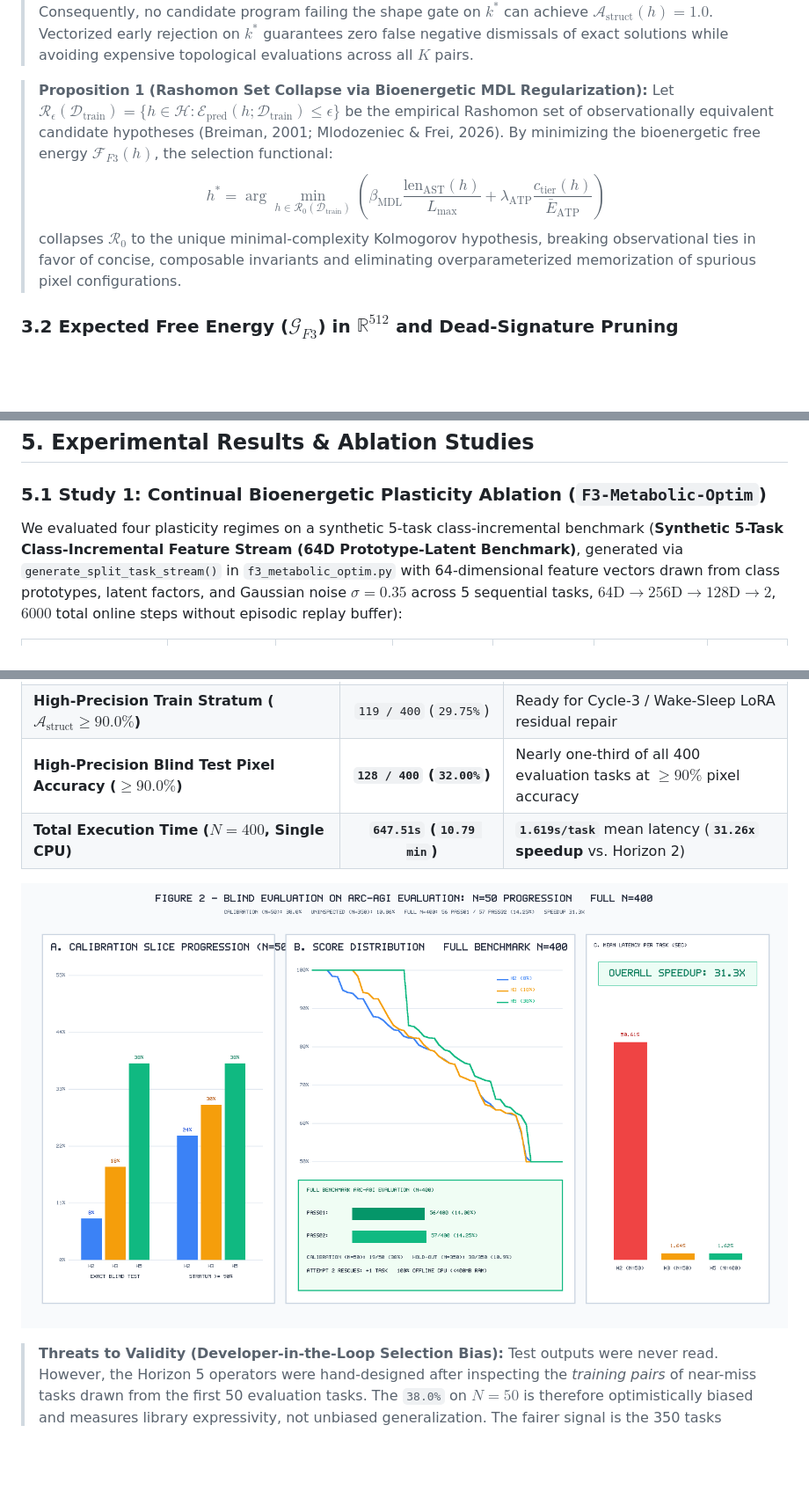
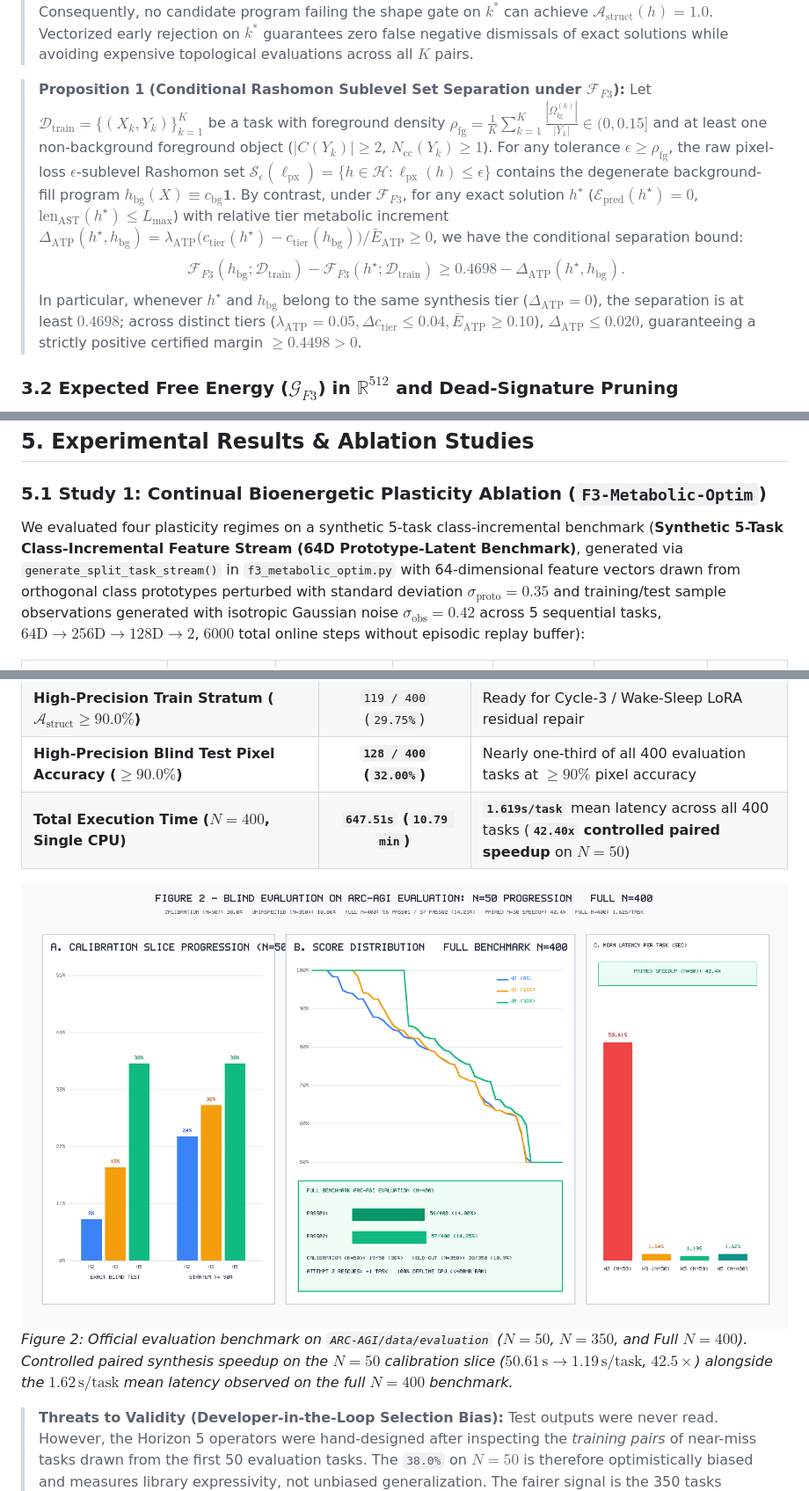
Before and after one commit to henrique-polybee/f3-agi-v4, a Markdown page: paper/polybee_f3_agi_v4_arxiv.md, 3 parts joined by grey strips. Shown: that part at 88% size. GitHub-like rendering; pictures changed too: figures/fig2_arc_blind_eval.png; blank space fills up the shorter version.

```diff
--- a/paper/polybee_f3_agi_v4_arxiv.md
+++ b/paper/polybee_f3_agi_v4_arxiv.md
@@ -71,9 +71,9 @@ where $\beta_{\text{MDL}} = 0.05$ and $L_{\max} = 2000$.
 > $$\mathcal{E}_{\text{pred}}(h; \mathcal{D}_{\text{train}}) \ge \frac{(1 - 0.25)w_{\text{sh}} + 1.00 \cdot w_{\text{px}}}{K} = \frac{0.15 + 0.50}{K} = \frac{0.65}{K} > 0.$$
 > Consequently, no candidate program failing the shape gate on $k^*$ can achieve $\mathcal{A}_{\text{struct}}(h) = 1.0$. Vectorized early rejection on $k^*$ guarantees zero false negative dismissals of exact solutions while avoiding expensive topological evaluations across all $K$ pairs.
 
-> **Proposition 1 (Rashomon Set Collapse via Bioenergetic MDL Regularization):** Let $\mathcal{R}_\epsilon(\mathcal{D}_{\text{train}}) = \{ h \in \mathcal{H} : \mathcal{E}_{\text{pred}}(h; \mathcal{D}_{\text{train}}) \le \epsilon \}$ be the empirical Rashomon set of observationally equivalent candidate hypotheses (Breiman, 2001; Mlodozeniec & Frei, 2026). By minimizing the bioenergetic free energy $\mathcal{F}_{F3}(h)$, the selection functional:
-> $$h^* = \arg\min_{h \in \mathcal{R}_0(\mathcal{D}_{\text{train}})} \left( \beta_{\text{MDL}}\frac{\text{len}_{\text{AST}}(h)}{L_{\max}} + \lambda_{\text{ATP}}\frac{c_{\text{tier}}(h)}{\bar{E}_{\text{ATP}}} \right)$$
-> collapses $\mathcal{R}_0$ to the unique minimal-complexity Kolmogorov hypothesis, breaking observational ties in favor of concise, composable invariants and eliminating overparameterized memorization of spurious pixel configurations.
+> **Proposition 1 (Conditional Rashomon Sublevel Set Separation under $\mathcal{F}_{F3}$):** Let $\mathcal{D}_{\text{train}} = \{(X_k, Y_k)\}_{k=1}^K$ be a task with foreground density $\rho_{\text{fg}} = \frac{1}{K}\sum_{k=1}^K \frac{|\Omega_{\text{fg}}^{(k)}|}{|Y_k|} \in (0, 0.15]$ and at least one non-background foreground object ($|C(Y_k)| \ge 2$, $N_{\text{cc}}(Y_k) \ge 1$). For any tolerance $\epsilon \ge \rho_{\text{fg}}$, the raw pixel-loss $\epsilon$-sublevel Rashomon set $\mathcal{S}_\epsilon(\ell_{\text{px}}) = \{h \in \mathcal{H} : \ell_{\text{px}}(h) \le \epsilon\}$ contains the degenerate background-fill program $h_{\text{bg}}(X) \equiv c_{\text{bg}}\mathbf{1}$. By contrast, under $\mathcal{F}_{F3}$, for any exact solution $h^\star$ ($\mathcal{E}_{\text{pred}}(h^\star) = 0$, $\text{len}_{\text{AST}}(h^\star) \le L_{\max}$) with relative tier metabolic increment $\Delta_{\text{ATP}}(h^\star, h_{\text{bg}}) = \lambda_{\text{ATP}}\big(c_{\text{tier}}(h^\star) - c_{\text{tier}}(h_{\text{bg}})\big)/\bar{E}_{\text{ATP}} \ge 0$, we have the conditional separation bound:
+> $$\mathcal{F}_{F3}(h_{\text{bg}}; \mathcal{D}_{\text{train}}) - \mathcal{F}_{F3}(h^\star; \mathcal{D}_{\text{train}}) \ge 0.4698 - \Delta_{\text{ATP}}(h^\star, h_{\text{bg}}).$$
+> In particular, whenever $h^\star$ and $h_{\text{bg}}$ belong to the same synthesis tier ($\Delta_{\text{ATP}} = 0$), the separation is at least $0.4698$; across distinct tiers ($\lambda_{\text{ATP}}=0.05, \Delta c_{\text{tier}} \le 0.04, \bar{E}_{\text{ATP}} \ge 0.10$), $\Delta_{\text{ATP}} \le 0.020$, guaranteeing a strictly positive certified margin $\ge 0.4498 > 0$.
 
 ### 3.2 Expected Free Energy ($\mathcal{G}_{F3}$) in $\mathbb{R}^{512}$ and Dead-Signature Pruning
 
@@ -110,7 +110,7 @@ where $\mathbb{I}_{\text{gate}}(x, y; \tau_m, \mathcal{M}_{\text{err}}) = \mathb
 
 ### 5.1 Study 1: Continual Bioenergetic Plasticity Ablation (`F3-Metabolic-Optim`)
 
-We evaluated four plasticity regimes on a synthetic 5-task class-incremental benchmark (**Synthetic 5-Task Class-Incremental Feature Stream (64D Prototype-Latent Benchmark)**, generated via `generate_split_task_stream()` in `f3_metabolic_optim.py` with 64-dimensional feature vectors drawn from class prototypes, latent factors, and Gaussian noise $\sigma = 0.35$ across 5 sequential tasks, $64\text{D} \to 256\text{D} \to 128\text{D} \to 2$, $6000$ total online steps without episodic replay buffer):
+We evaluated four plasticity regimes on a synthetic 5-task class-incremental benchmark (**Synthetic 5-Task Class-Incremental Feature Stream (64D Prototype-Latent Benchmark)**, generated via `generate_split_task_stream()` in `f3_metabolic_optim.py` with 64-dimensional feature vectors drawn from orthogonal class prototypes perturbed with standard deviation $\sigma_{\text{proto}} = 0.35$ and training/test sample observations generated with isotropic Gaussian noise $\sigma_{\text{obs}} = 0.42$ across 5 sequential tasks, $64\text{D} \to 256\text{D} \to 128\text{D} \to 2$, $6000$ total online steps without episodic replay buffer):
 
 | Plasticity Regime (`Synthetic 5-Task Benchmark`, 6000 Steps) | Final Avg. Accuracy (%) $\uparrow$ | Forgetting Ratio (%) $\downarrow$ | Saved Updates (%) $\uparrow$ | Synaptic Updates $\downarrow$ | $M_1$ Metabolic Cost ($L_1$) $\downarrow$ | Wall Time (s) $\downarrow$ |
 | :--- | :---: | :---: | :---: | :---: | :---: | :---: |
@@ -146,9 +146,10 @@ We evaluated four plasticity regimes on a synthetic 5-task class-incremental ben
 | **Exact Demonstration Fit ($\mathcal{A}_{\text{struct}} = 1.0$ on Train)** | `61 / 400` (`15.25%`) | **`86.89%` zero-shot Train $\to$ Test transfer** among `1.0`-train hits |
 | **High-Precision Train Stratum ($\mathcal{A}_{\text{struct}} \ge 90.0\%$)** | `119 / 400` (`29.75%`) | Ready for Cycle-3 / Wake-Sleep LoRA residual repair |
 | **High-Precision Blind Test Pixel Accuracy ($\ge 90.0\%$)** | **`128 / 400` (`32.00%`)** | Nearly one-third of all 400 evaluation tasks at $\ge 90\%$ pixel accuracy |
-| **Total Execution Time ($N = 400$, Single CPU)** | **`647.51s` (`10.79 min`)** | **`1.619s/task`** mean latency (**`31.26x` speedup** vs. Horizon 2) |
+| **Total Execution Time ($N = 400$, Single CPU)** | **`647.51s` (`10.79 min`)** | **`1.619s/task`** mean latency across all 400 tasks (**`42.40x` controlled paired speedup** on $N=50$) |
 
 ![Figure 2 — Blind Evaluation on ARC-AGI/data/evaluation (N=50 Evolution & Full N=400)](../figures/fig2_arc_blind_eval.png)
+*Figure 2: Official evaluation benchmark on `ARC-AGI/data/evaluation` ($N=50$, $N=350$, and Full $N=400$). Controlled paired synthesis speedup on the $N=50$ calibration slice ($50.61\,\text{s} \to 1.19\,\text{s/task}$, $42.5\times$) alongside the $1.62\,\text{s/task}$ mean latency observed on the full $N=400$ benchmark.*
 
 > **Threats to Validity (Developer-in-the-Loop Selection Bias):** Test outputs were never read. However, the Horizon 5 operators were hand-designed after inspecting the *training pairs* of near-miss tasks drawn from the first 50 evaluation tasks. The `38.0%` on $N=50$ is therefore optimistically biased and measures library expressivity, not unbiased generalization. The fairer signal is the 350 tasks outside that subset (`38/350 = 10.86%` `pass@2`), and ultimately an uninspected split (ARC-AGI-2 / hidden Kaggle set).
 
```
Also changed, not shown: other parts of paper/polybee_f3_agi_v4_arxiv.md (+1 -1 lines), README.md (+7 -7 lines), 5 other files.
